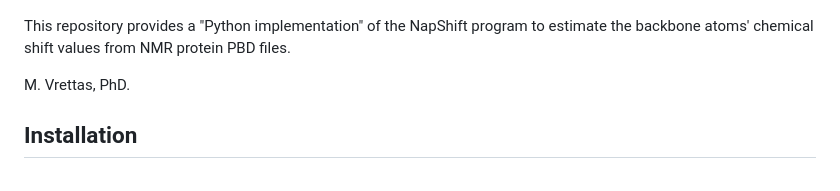
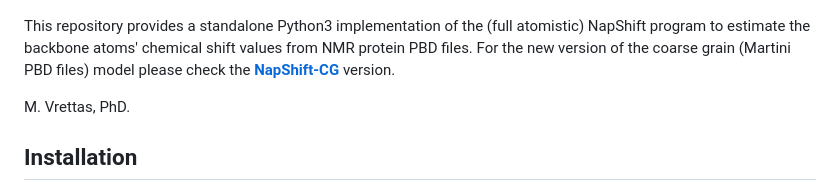
Before and after one commit to vrettasm/NapShift, a Markdown page: README.md, the part around the change. GitHub-like rendering.

Commit message:
Clarify NapShift implementation details in README
Updated description to clarify the implementation and mention the NapShift-CG version.

```diff
--- a/README.md
+++ b/README.md
@@ -2,9 +2,10 @@
 
 ![Logo](./logos/Logo_main.png)
 
-This repository provides a "Python implementation" of the NapShift program
-to estimate the backbone atoms' chemical shift values from NMR protein PBD
-files.
+This repository provides a standalone Python3 implementation of the (full atomistic)
+NapShift program to estimate the backbone atoms' chemical shift values from NMR protein
+PBD files. For the new version of the coarse grain (Martini PBD files) model please check
+the [**NapShift-CG**](https://github.com/vrettasm/NapShift_CG) version.
 
 M. Vrettas, PhD.
 
```
